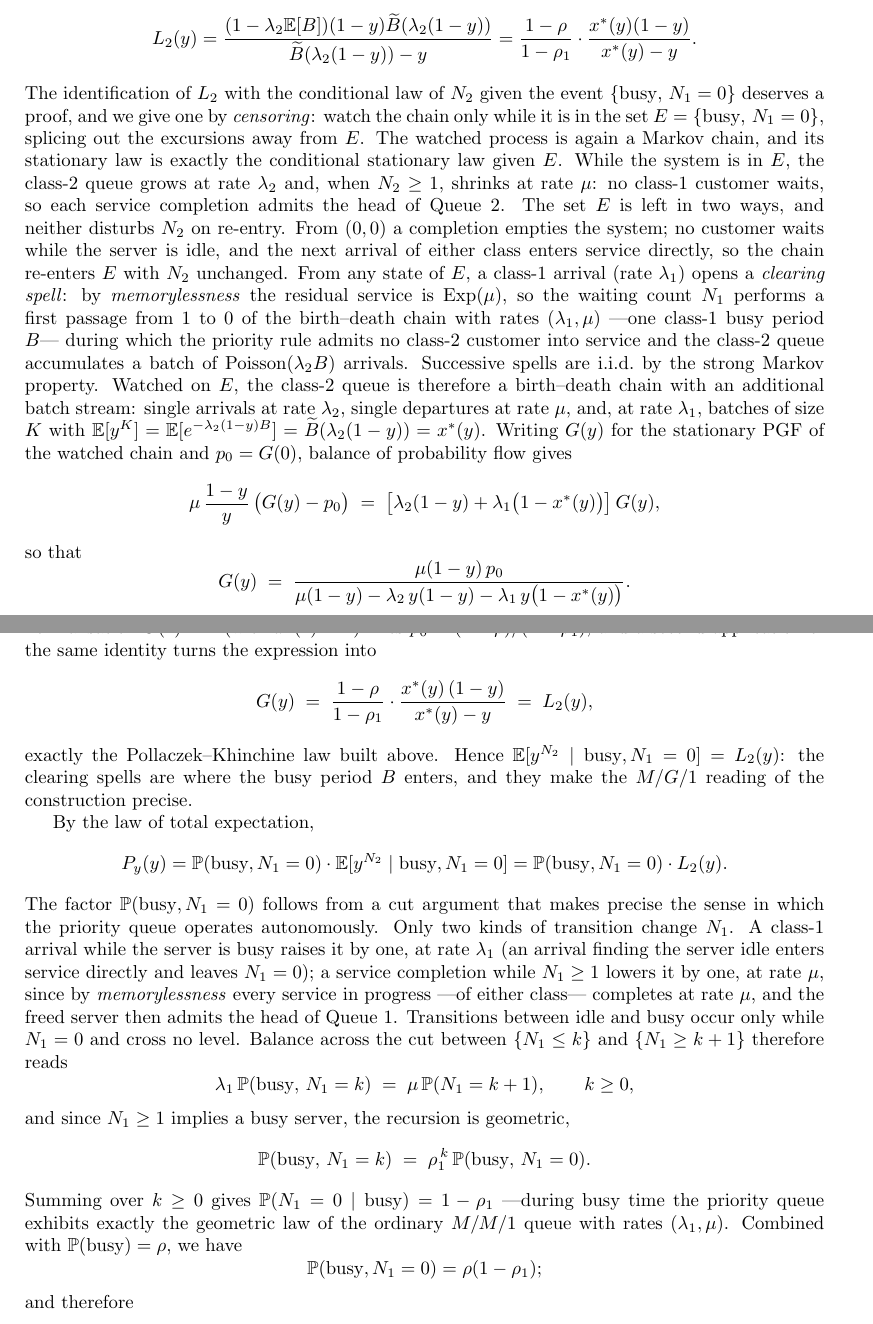
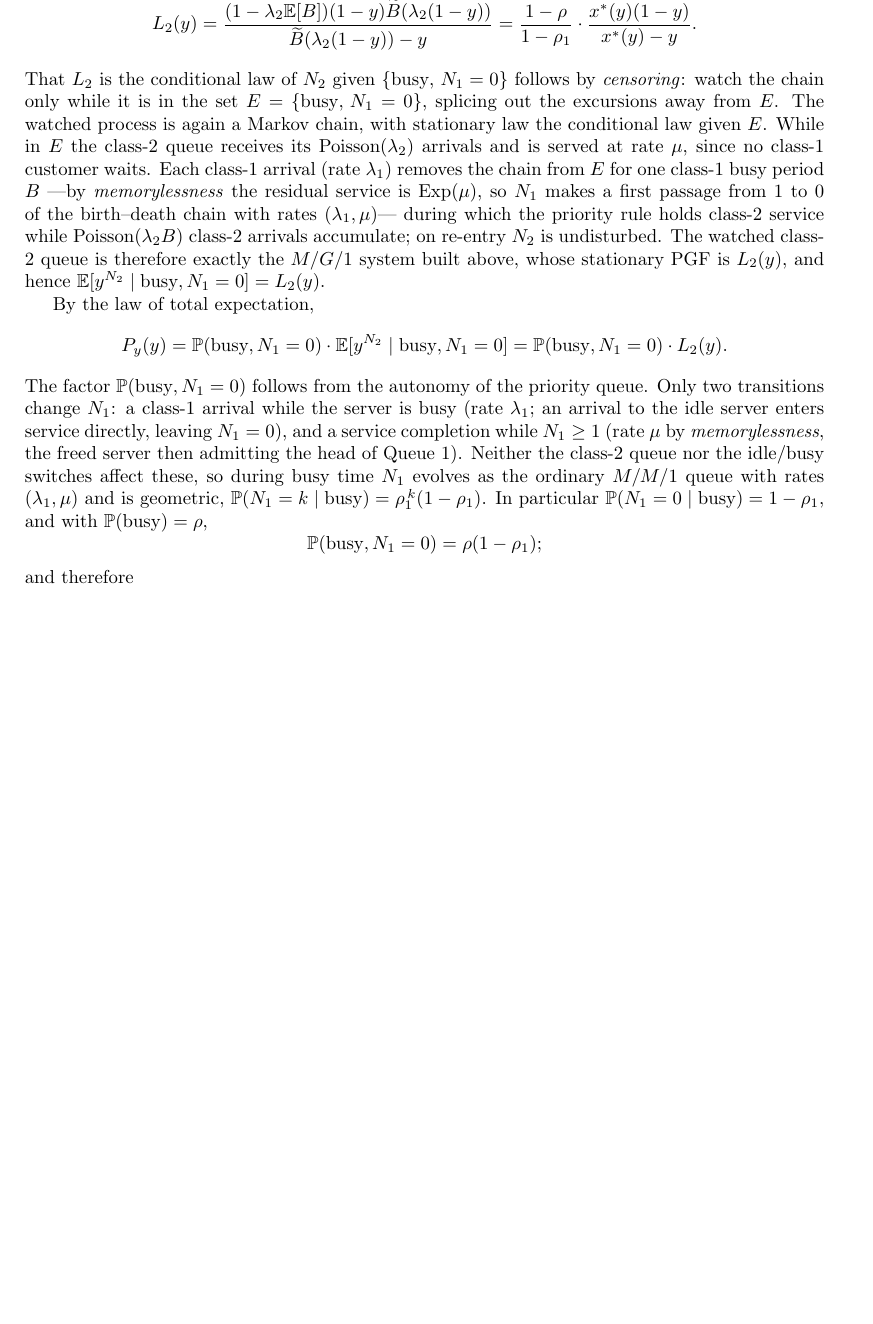
Before and after one commit to M-M-Vic/M-Thesis---Notes, a LaTeX paper (main.tex, which reads chapters/06_model_a.tex): two parts of pages 38 and 39 of 74 before the commit and part of page 38 of 73 after it, the two joined at a grey line, cut so that both start at the same text, the shorter picture padded with empty space. Compiled offline with pdfLaTeX.

Commit message:
Trim §5.1.2 probabilistic proof: tighten censoring + cut arguments
Condense the two supporting arguments in the Model-A probabilistic
determination of P_y(y) to their essential claims, without re-deriving
results already established:

- Censoring step: drop the from-scratch re-derivation of the M/G/1 law
  (batch-balance equation, closed form for G, twofold kernel-quadratic
  factorisation, normalisation). The watched class-2 process is the
  M/G/1 system built just above, so its PGF is L_2 by construction.
  Removes the ancillary objects G, p_0, batch size K.

- Cut step: replace the level-cut balance derivation with the direct
  statement that N_1 evolves as an autonomous M/M/1 during busy time,
  hence geometric and P(N_1=0 | busy)=1-rho_1.

No mathematical claims changed; build clean (73pp), refs resolve.

Co-Authored-By: Claude Opus 4.8 <noreply@anthropic.com>

```diff
--- a/chapters/06_model_a.tex
+++ b/chapters/06_model_a.tex
@@ -177,34 +177,3 @@ proofs are given, one analytical and one probabilistic.
                     = \frac{1-\rho}{1-\rho_1} \cdot \frac{x^*(y)(1-y)}{x^*(y) - y}.
         \end{split}
     \end{align*}
-    The identification of $L_2$ with the conditional law of $N_2$ given the event
-    $\{\text{busy},\,N_1=0\}$ deserves a proof, and we give one by \emph{censoring}: watch
-    the chain only while it is in the set $E=\{\text{busy},\,N_1=0\}$, splicing out the
-    excursions away from $E$. The watched process is again a Markov chain, and its
-    stationary law is exactly the conditional stationary law given $E$. While the system
-    is in $E$, the class-$2$ queue grows at rate $\lambda_2$ and, when $N_2\ge1$, shrinks
-    at rate $\mu$: no class-$1$ customer waits, so each service completion admits the head
-    of Queue~2. The set $E$ is left in two ways, and neither disturbs $N_2$ on re-entry.
-    From $(0,0)$ a completion empties the system; no customer waits while the server is
-    idle, and the next arrival of either class enters service directly, so the chain
-    re-enters $E$ with $N_2$ unchanged. From any state of $E$, a class-$1$ arrival (rate
-    $\lambda_1$) opens a \emph{clearing spell}: by \emph{memorylessness} the residual
-    service is $\mathrm{Exp}(\mu)$, so the waiting count $N_1$ performs a first passage
-    from $1$ to $0$ of the birth--death chain with rates $(\lambda_1,\mu)$ ---one class-$1$
-    busy period $B$--- during which the priority rule admits no class-$2$ customer into
-    service and the class-$2$ queue accumulates a batch of $\mathrm{Poisson}(\lambda_2 B)$
-    arrivals. Successive spells are i.i.d.\ by the strong Markov property. Watched on $E$,
-    the class-$2$ queue is therefore a birth--death chain with an additional batch stream:
-    single arrivals at rate $\lambda_2$, single departures at rate $\mu$, and, at rate
-    $\lambda_1$, batches of size $K$ with
-    $\mathbb{E}[y^{K}]=\mathbb{E}[e^{-\lambda_2(1-y)B}]=\widetilde{B}(\lambda_2(1-y))=x^*(y)$.
-    Writing $G(y)$ for the stationary PGF of the watched chain and $p_0=G(0)$, balance of
-    probability flow gives
-    \begin{equation*}
-        \mu\,\frac{1-y}{y}\,\bigl(G(y)-p_0\bigr)
-        \;=\;\bigl[\lambda_2(1-y)+\lambda_1\bigl(1-x^*(y)\bigr)\bigr]\,G(y),
-    \end{equation*}
-    so that
-    \begin{equation*}
-        G(y)\;=\;\frac{\mu(1-y)\,p_0}{\mu(1-y)-\lambda_2\,y(1-y)-\lambda_1\,y\bigl(1-x^*(y)\bigr)}.
-    \end{equation*}
@@ -217,36 +180,31 @@ proofs are given, one analytical and one probabilistic.
-    the normalisation $G(1)=1$ (with $x^*(1)=1$) fixes $p_0=(1-\rho)/(1-\rho_1)$, and a
-    second application of the same identity turns the expression into
-    \begin{equation*}
-        G(y)\;=\;\frac{1-\rho}{1-\rho_1}\cdot\frac{x^*(y)\,(1-y)}{x^*(y)-y}\;=\;L_2(y),
-    \end{equation*}
-    exactly the Pollaczek--Khinchine law built above. Hence
-    $\mathbb{E}[y^{N_2}\mid\text{busy},N_1=0]=L_2(y)$: the clearing spells are where the
-    busy period $B$ enters, and they make the $M/G/1$ reading of the construction precise.
+    That $L_2$ is the conditional law of $N_2$ given $\{\text{busy},\,N_1=0\}$ follows by
+    \emph{censoring}: watch the chain only while it is in the set
+    $E=\{\text{busy},\,N_1=0\}$, splicing out the excursions away from $E$. The watched
+    process is again a Markov chain, with stationary law the conditional law given $E$.
+    While in $E$ the class-$2$ queue receives its Poisson$(\lambda_2)$ arrivals and is
+    served at rate $\mu$, since no class-$1$ customer waits. Each class-$1$ arrival (rate
+    $\lambda_1$) removes the chain from $E$ for one class-$1$ busy period $B$ ---by
+    \emph{memorylessness} the residual service is $\mathrm{Exp}(\mu)$, so $N_1$ makes a
+    first passage from $1$ to $0$ of the birth--death chain with rates
+    $(\lambda_1,\mu)$--- during which the priority rule holds class-$2$ service while
+    $\mathrm{Poisson}(\lambda_2 B)$ class-$2$ arrivals accumulate; on re-entry $N_2$ is
+    undisturbed. The watched class-$2$ queue is therefore exactly the $M/G/1$ system built
+    above, whose stationary PGF is $L_2(y)$, and hence
+    $\mathbb{E}[y^{N_2}\mid\text{busy},N_1=0]=L_2(y)$.
 
     By the law of total expectation,
     \begin{equation*}
         P_y(y)=\mathbb{P}(\text{busy},N_1=0)\cdot\mathbb{E}[y^{N_2}\mid\text{busy},N_1=0] = \mathbb{P}(\text{busy},N_1=0)\cdot L_2(y).
     \end{equation*}
-    The factor $\mathbb{P}(\text{busy},N_1=0)$ follows from a cut argument that makes
-    precise the sense in which the priority queue operates autonomously. Only two kinds of
-    transition change $N_1$. A class-$1$ arrival while the server is busy raises it by one,
-    at rate $\lambda_1$ (an arrival finding the server idle enters service directly and
-    leaves $N_1=0$); a service completion while $N_1\ge1$ lowers it by one, at rate $\mu$,
-    since by \emph{memorylessness} every service in progress ---of either class--- completes
-    at rate $\mu$, and the freed server then admits the head of Queue~1. Transitions between
-    idle and busy occur only while $N_1=0$ and cross no level. Balance across the cut
-    between $\{N_1\le k\}$ and $\{N_1\ge k+1\}$ therefore reads
-    \begin{equation*}
-        \lambda_1\,\mathbb{P}(\text{busy},\,N_1=k)\;=\;\mu\,\mathbb{P}(N_1=k+1),
-        \qquad k\ge0,
-    \end{equation*}
-    and since $N_1\ge1$ implies a busy server, the recursion is geometric,
-    \begin{equation*}
-        \mathbb{P}(\text{busy},\,N_1=k)\;=\;\rho_1^{\,k}\,\mathbb{P}(\text{busy},\,N_1=0).
-    \end{equation*}
-    Summing over $k\ge0$ gives $\mathbb{P}(N_1=0\mid\text{busy})=1-\rho_1$ ---during busy time the
-    priority queue exhibits exactly the geometric law of the ordinary $M/M/1$ queue with
-    rates $(\lambda_1,\mu)$. Combined with $\mathbb{P}(\text{busy})=\rho$, we have
+    The factor $\mathbb{P}(\text{busy},N_1=0)$ follows from the autonomy of the priority
+    queue. Only two transitions change $N_1$: a class-$1$ arrival while the server is busy
+    (rate $\lambda_1$; an arrival to the idle server enters service directly, leaving
+    $N_1=0$), and a service completion while $N_1\ge1$ (rate $\mu$ by \emph{memorylessness},
+    the freed server then admitting the head of Queue~1). Neither the class-$2$ queue nor
+    the idle/busy switches affect these, so during busy time $N_1$ evolves as the ordinary
+    $M/M/1$ queue with rates $(\lambda_1,\mu)$ and is geometric,
+    $\mathbb{P}(N_1=k\mid\text{busy})=\rho_1^{\,k}(1-\rho_1)$. In particular
+    $\mathbb{P}(N_1=0\mid\text{busy})=1-\rho_1$, and with $\mathbb{P}(\text{busy})=\rho$,
     \begin{equation*}
         \mathbb{P}(\text{busy},N_1=0)=\rho(1-\rho_1);
     \end{equation*}
```
Also changed, not shown: main.pdf, chapters/06_model_a.tex (6 more changed lines).
